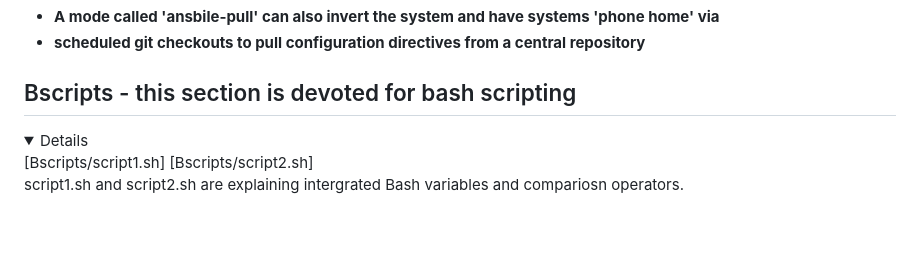
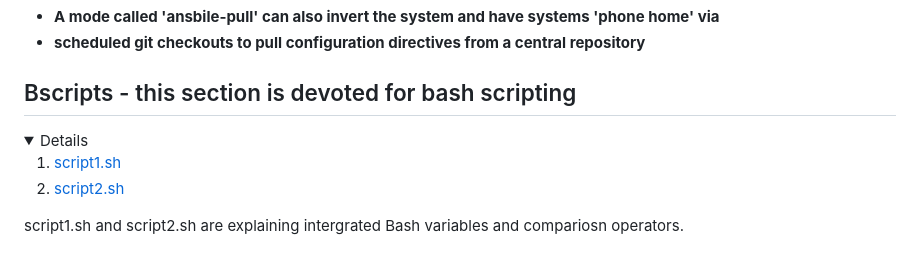
Before and after one commit to adastraaero/yandex-tf-ans-pck, a Markdown page: README.md, the part around the change. GitHub-like rendering; folded sections open; blank space fills up the shorter version.

Commit message:
Bash scripts

```diff
--- a/README.md
+++ b/README.md
@@ -867,11 +867,12 @@ ansible-pull
 ## Bscripts - this section is devoted for bash scripting
 
 <details>
-[Bscripts/script1.sh]
-[Bscripts/script2.sh]
 
-[Bscripts/script1.sh]:https://github.com/adastraaero/yandex-tf-ans-pck/blob/main/Bscripts/example1.sh
-[Bscripts/script2.sh]:https://github.com/adastraaero/yandex-tf-ans-pck/blob/main/Bscripts/example2.sh
+1. [script1.sh]
+2. [script2.sh]
+
+[script1.sh]:https://github.com/adastraaero/yandex-tf-ans-pck/blob/main/Bscripts/example1.sh
+[script2.sh]:https://github.com/adastraaero/yandex-tf-ans-pck/blob/main/Bscripts/example2.sh
 
 script1.sh and script2.sh are explaining intergrated Bash variables and compariosn operators.
 </details>
```
